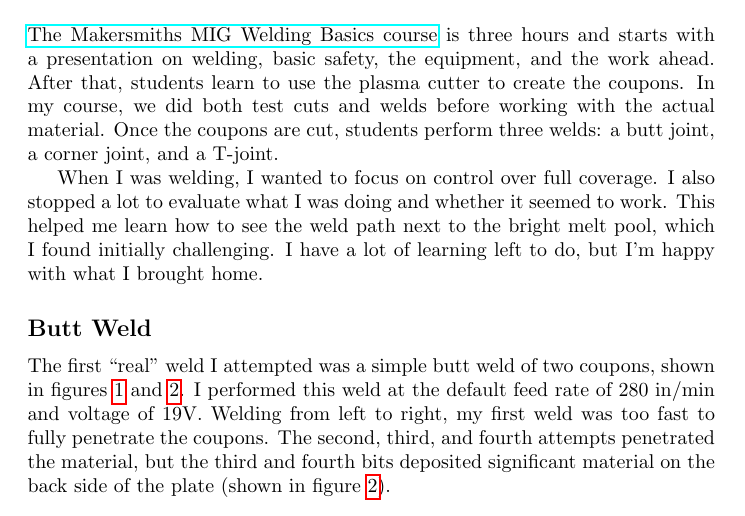
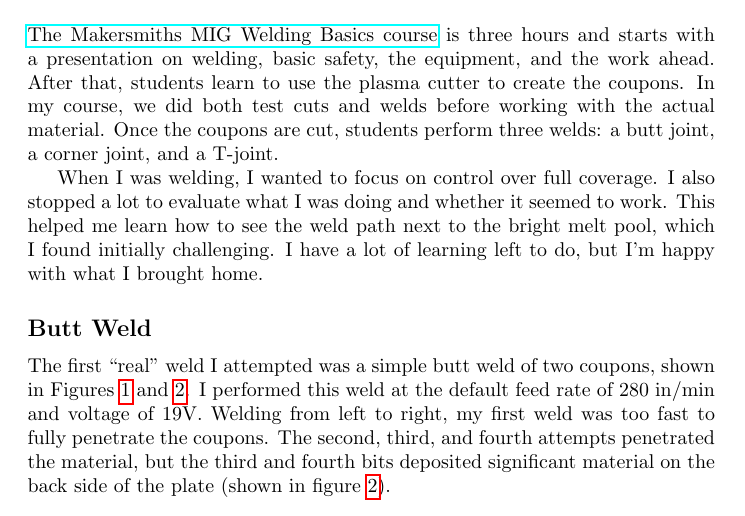
Before and after one commit to jayjaybillings/blog, a LaTeX document (welding/main.tex): part of page 3 of 11, cut so that both start at the same text. Compiled offline with pdfLaTeX.

Commit message:
Updates from Overleaf

```diff
--- a/welding/main.tex
+++ b/welding/main.tex
@@ -54,7 +54,7 @@
 
 \subsection*{Butt Weld}
 
-The first ``real'' weld I attempted was a simple butt weld of two coupons, shown in figures \ref{butt1} and \ref{butt2}. I performed this weld at the default feed rate of 280 in/min and voltage of 19V. Welding from left to right, my first weld was too fast to fully penetrate the coupons. The second, third, and fourth attempts penetrated the material, but the third and fourth bits deposited significant material on the back side of the plate (shown in figure \ref{butt2}).
+The first ``real'' weld I attempted was a simple butt weld of two coupons, shown in Figures \ref{butt1} and \ref{butt2}. I performed this weld at the default feed rate of 280 in/min and voltage of 19V. Welding from left to right, my first weld was too fast to fully penetrate the coupons. The second, third, and fourth attempts penetrated the material, but the third and fourth bits deposited significant material on the back side of the plate (shown in figure \ref{butt2}).
 
 \begin{figure}[h]
 \caption{Front side of my butt weld. The weld path goes from left to right.}
```
